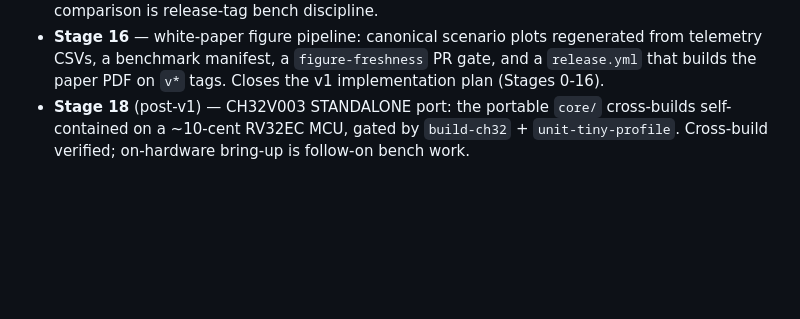
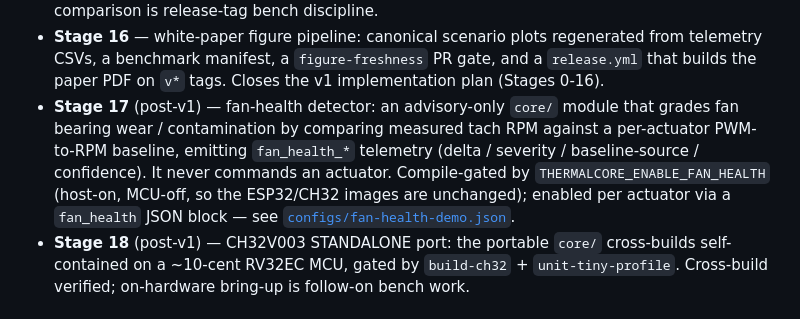
Before and after one commit to hackboxguy/thermal-core, a Markdown page: README.md, the part around the change. Drawn GitHub-style; blank space fills up the shorter version.

```diff
--- a/README.md
+++ b/README.md
@@ -292,6 +292,16 @@ Recent stages:
   manifest, a `figure-freshness` PR gate, and a `release.yml`
   that builds the paper PDF on `v*` tags.  Closes the v1
   implementation plan (Stages 0-16).
+- **Stage 17** (post-v1) — fan-health detector: an
+  advisory-only `core/` module that grades fan bearing wear /
+  contamination by comparing measured tach RPM against a
+  per-actuator PWM-to-RPM baseline, emitting `fan_health_*`
+  telemetry (delta / severity / baseline-source / confidence).
+  It never commands an actuator.  Compile-gated by
+  `THERMALCORE_ENABLE_FAN_HEALTH` (host-on, MCU-off, so the
+  ESP32/CH32 images are unchanged); enabled per actuator via a
+  `fan_health` JSON block — see
+  [`configs/fan-health-demo.json`](configs/fan-health-demo.json).
 - **Stage 18** (post-v1) — CH32V003 STANDALONE port: the
   portable `core/` cross-builds self-contained on a ~10-cent
   RV32EC MCU, gated by `build-ch32` + `unit-tiny-profile`.
```
Also changed, not shown: docs/thermal-core-implementation-plan.md (+9 -2 lines).
